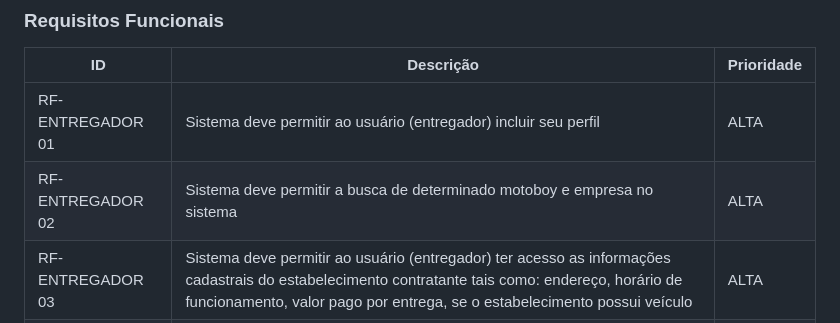
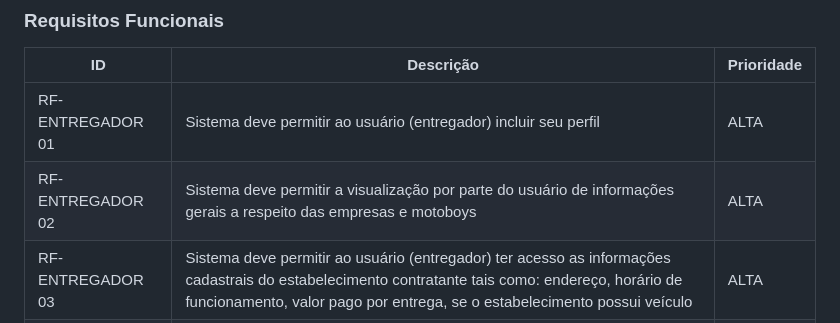
Before and after one commit to ICEI-PUC-Minas-PMV-ADS/pmv-ads-2023-2-e1-proj-web-t9-pmv-ads-2023-2-e1-projentregacerta, a Markdown page: documentos/02-Especificação do Projeto.md, the part around the change. Drawn GitHub-style.

```diff
--- a/documentos/02-Especificação do Projeto.md
+++ b/documentos/02-Especificação do Projeto.md
@@ -51,7 +51,7 @@
 |ID                 | Descrição                                                       | Prioridade |
 |-------------------|-----------------------------------------------------------------|------------|
 | RF- ENTREGADOR 01 |Sistema deve permitir ao usuário (entregador) incluir seu perfil | ALTA|
-| RF- ENTREGADOR 02 |Sistema deve permitir a busca de determinado motoboy e empresa no sistema|ALTA|
+| RF- ENTREGADOR 02 |Sistema deve permitir a visualização por parte do usuário de informações gerais a respeito das empresas e motoboys|ALTA|
 | RF- ENTREGADOR 03 |Sistema deve permitir ao usuário (entregador) ter acesso as informações cadastrais do estabelecimento contratante tais como: endereço, horário de funcionamento, valor pago por entrega, se o estabelecimento possui veículo | ALTA       |
 | RF- ENTREGADOR 04 |Sistema deve permitir ao usuário (entregador) ter acesso a "nota" do estabelecimento contratante que será especificada mediante estrelas. | MÉDIA       |
 | RF- ENTREGADOR 01 |Sistema deve permitir ao usuário (responsável do estabelecimento contratante) incluir seus dados cadastrais (endereço, horário de funcionamento, valor pago por entrega, se o estabelecimento possui veículo)| ALTA |
```
